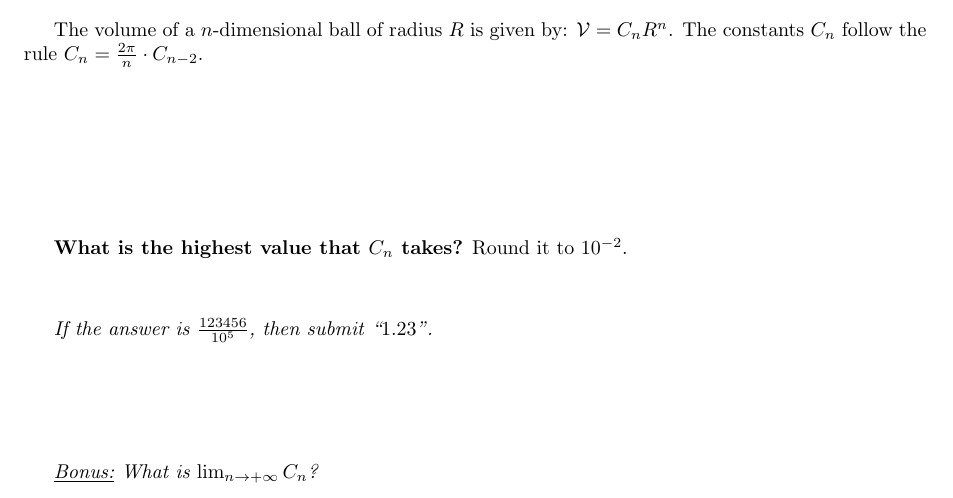
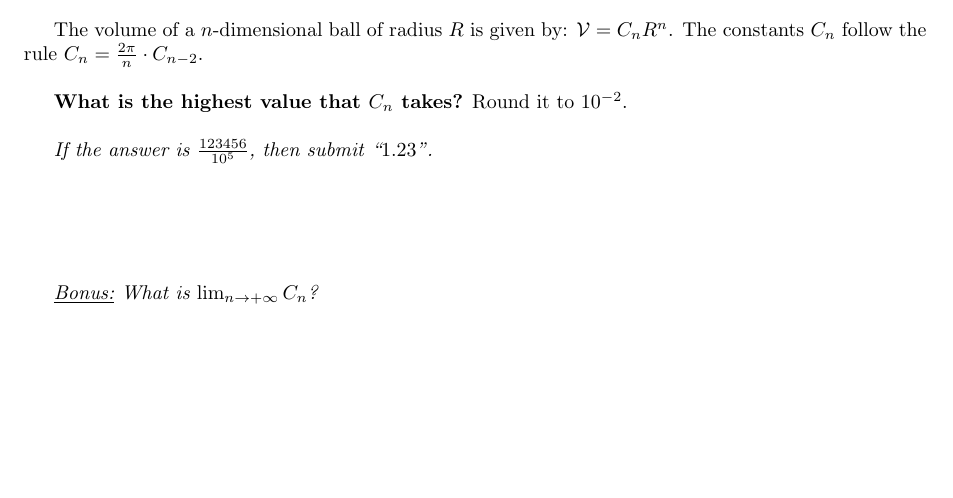
Before and after one commit to MICS-Lab/Enigmas-Xmas2023, a LaTeX document (enigmas/08enigma.tex): part of the page, cut so that both start at the same text, the shorter picture padded with empty space. Compiled offline with pdfLaTeX.

Commit message:
changed spacing from cm to \baselineskip

```diff
--- a/enigmas/08enigma.tex
+++ b/enigmas/08enigma.tex
@@ -37,11 +37,11 @@
 	The volume of a $n$-dimensional ball of radius $R$ is given by: $\mathcal{V} = C_n R^n$.
 	The constants $C_n$ follow the rule $C_n = \frac{2\pi}{n} \cdot C_{n-2}$.
 
-	\vspace{3cm}
+	\vspace{\baselineskip}
 
 	\textbf{What is the highest value that $C_n$ takes?} Round it to $10^{-2}$.
 
-	\vspace{1cm}
+	\vspace{\baselineskip}
 
 	\textit{If the answer is $\frac{123456}{10^5}$, then submit “$1.23$”.}
 
```
Also changed, not shown: enigmas/08enigma.pdf.
